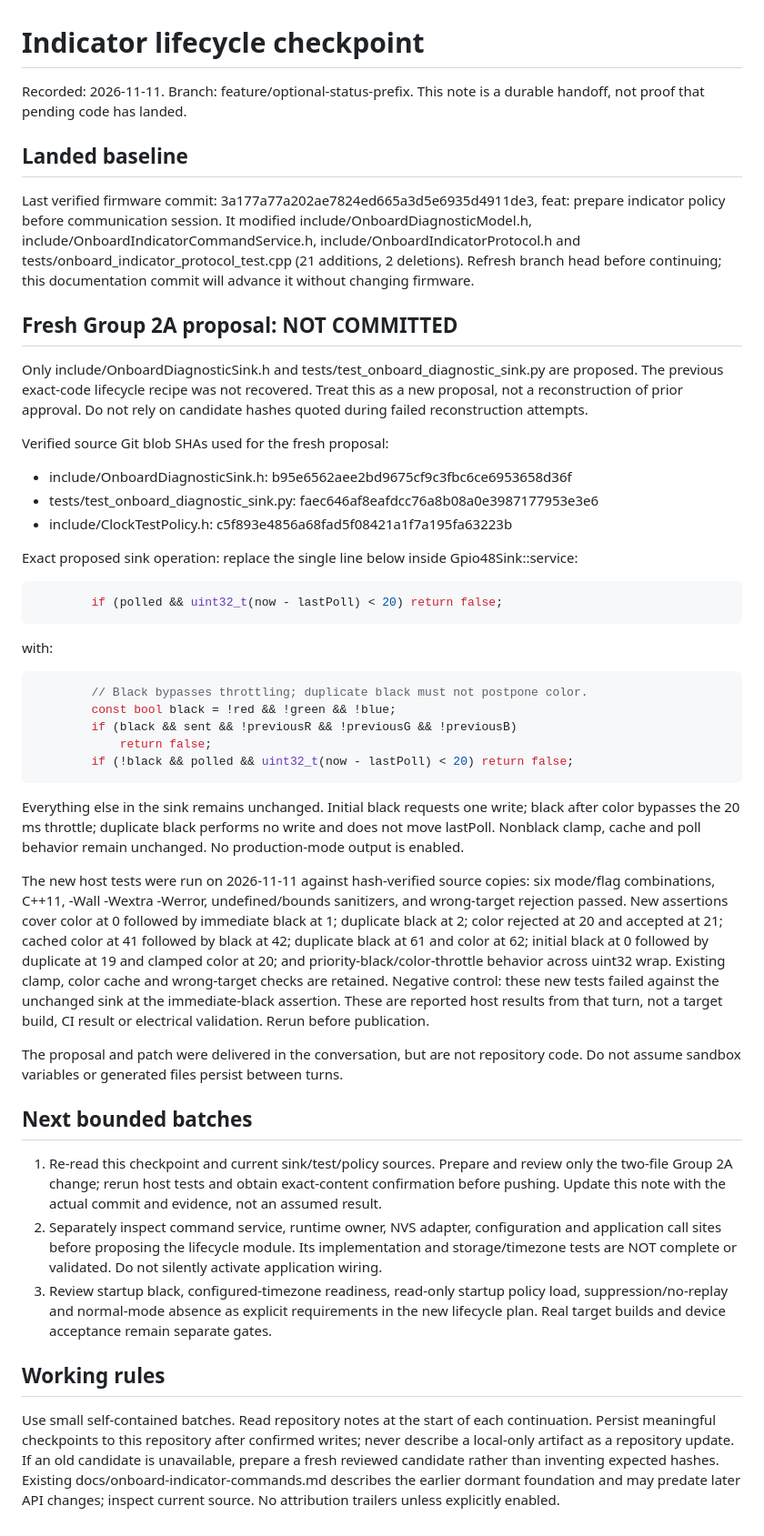
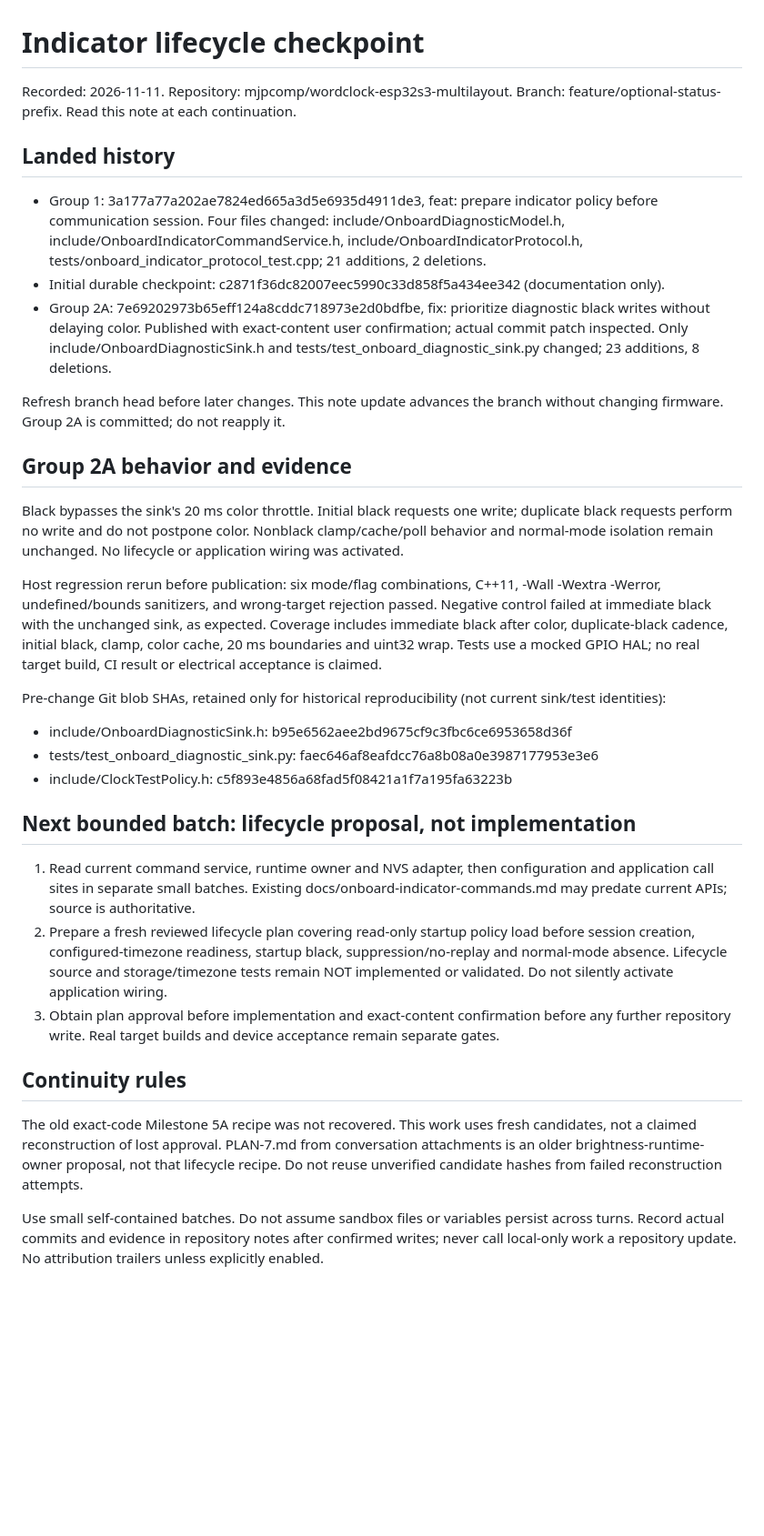
Before and after one commit to mjpcomp/wordclock-esp32s3-multilayout, a Markdown page: docs/onboard-indicator-lifecycle-checkpoint.md, the part around the change. Shown at 91% size. Rendered like a GitHub page; blank space fills up the shorter version.

Commit message:
docs: record landed priority-black sink batch

````diff
--- a/docs/onboard-indicator-lifecycle-checkpoint.md
+++ b/docs/onboard-indicator-lifecycle-checkpoint.md
@@ -1,49 +1,35 @@
 # Indicator lifecycle checkpoint
 
-Recorded: 2026-11-11. Branch: feature/optional-status-prefix.
-This note is a durable handoff, not proof that pending code has landed.
+Recorded: 2026-11-11. Repository: mjpcomp/wordclock-esp32s3-multilayout.
+Branch: feature/optional-status-prefix. Read this note at each continuation.
 
-## Landed baseline
+## Landed history
 
-Last verified firmware commit: 3a177a77a202ae7824ed665a3d5e6935d4911de3, feat: prepare indicator policy before communication session. It modified include/OnboardDiagnosticModel.h, include/OnboardIndicatorCommandService.h, include/OnboardIndicatorProtocol.h and tests/onboard_indicator_protocol_test.cpp (21 additions, 2 deletions). Refresh branch head before continuing; this documentation commit will advance it without changing firmware.
+- Group 1: 3a177a77a202ae7824ed665a3d5e6935d4911de3, feat: prepare indicator policy before communication session. Four files changed: include/OnboardDiagnosticModel.h, include/OnboardIndicatorCommandService.h, include/OnboardIndicatorProtocol.h, tests/onboard_indicator_protocol_test.cpp; 21 additions, 2 deletions.
+- Initial durable checkpoint: c2871f36dc82007eec5990c33d858f5a434ee342 (documentation only).
+- Group 2A: 7e69202973b65eff124a8cddc718973e2d0bdfbe, fix: prioritize diagnostic black writes without delaying color. Published with exact-content user confirmation; actual commit patch inspected. Only include/OnboardDiagnosticSink.h and tests/test_onboard_diagnostic_sink.py changed; 23 additions, 8 deletions.
 
-## Fresh Group 2A proposal: NOT COMMITTED
+Refresh branch head before later changes. This note update advances the branch without changing firmware. Group 2A is committed; do not reapply it.
 
-Only include/OnboardDiagnosticSink.h and tests/test_onboard_diagnostic_sink.py are proposed. The previous exact-code lifecycle recipe was not recovered. Treat this as a new proposal, not a reconstruction of prior approval. Do not rely on candidate hashes quoted during failed reconstruction attempts.
+## Group 2A behavior and evidence
 
-Verified source Git blob SHAs used for the fresh proposal:
+Black bypasses the sink's 20 ms color throttle. Initial black requests one write; duplicate black requests perform no write and do not postpone color. Nonblack clamp/cache/poll behavior and normal-mode isolation remain unchanged. No lifecycle or application wiring was activated.
+
+Host regression rerun before publication: six mode/flag combinations, C++11, -Wall -Wextra -Werror, undefined/bounds sanitizers, and wrong-target rejection passed. Negative control failed at immediate black with the unchanged sink, as expected. Coverage includes immediate black after color, duplicate-black cadence, initial black, clamp, color cache, 20 ms boundaries and uint32 wrap. Tests use a mocked GPIO HAL; no real target build, CI result or electrical acceptance is claimed.
+
+Pre-change Git blob SHAs, retained only for historical reproducibility (not current sink/test identities):
 - include/OnboardDiagnosticSink.h: b95e6562aee2bd9675cf9c3fbc6ce6953658d36f
 - tests/test_onboard_diagnostic_sink.py: faec646af8eafdcc76a8b08a0e3987177953e3e6
 - include/ClockTestPolicy.h: c5f893e4856a68fad5f08421a1f7a195fa63223b
 
-Exact proposed sink operation: replace the single line below inside Gpio48Sink::service:
+## Next bounded batch: lifecycle proposal, not implementation
 
-```cpp
-        if (polled && uint32_t(now - lastPoll) < 20) return false;
-```
+1. Read current command service, runtime owner and NVS adapter, then configuration and application call sites in separate small batches. Existing docs/onboard-indicator-commands.md may predate current APIs; source is authoritative.
+2. Prepare a fresh reviewed lifecycle plan covering read-only startup policy load before session creation, configured-timezone readiness, startup black, suppression/no-replay and normal-mode absence. Lifecycle source and storage/timezone tests remain NOT implemented or validated. Do not silently activate application wiring.
+3. Obtain plan approval before implementation and exact-content confirmation before any further repository write. Real target builds and device acceptance remain separate gates.
 
-with:
+## Continuity rules
 
-```cpp
-        // Black bypasses throttling; duplicate black must not postpone color.
-        const bool black = !red && !green && !blue;
-        if (black && sent && !previousR && !previousG && !previousB)
-            return false;
-        if (!black && polled && uint32_t(now - lastPoll) < 20) return false;
-```
+The old exact-code Milestone 5A recipe was not recovered. This work uses fresh candidates, not a claimed reconstruction of lost approval. PLAN-7.md from conversation attachments is an older brightness-runtime-owner proposal, not that lifecycle recipe. Do not reuse unverified candidate hashes from failed reconstruction attempts.
 
-Everything else in the sink remains unchanged. Initial black requests one write; black after color bypasses the 20 ms throttle; duplicate black performs no write and does not move lastPoll. Nonblack clamp, cache and poll behavior remain unchanged. No production-mode output is enabled.
-
-The new host tests were run on 2026-11-11 against hash-verified source copies: six mode/flag combinations, C++11, -Wall -Wextra -Werror, undefined/bounds sanitizers, and wrong-target rejection passed. New assertions cover color at 0 followed by immediate black at 1; duplicate black at 2; color rejected at 20 and accepted at 21; cached color at 41 followed by black at 42; duplicate black at 61 and color at 62; initial black at 0 followed by duplicate at 19 and clamped color at 20; and priority-black/color-throttle behavior across uint32 wrap. Existing clamp, color cache and wrong-target checks are retained. Negative control: these new tests failed against the unchanged sink at the immediate-black assertion. These are reported host results from that turn, not a target build, CI result or electrical validation. Rerun before publication.
-
-The proposal and patch were delivered in the conversation, but are not repository code. Do not assume sandbox variables or generated files persist between turns.
-
-## Next bounded batches
-
-1. Re-read this checkpoint and current sink/test/policy sources. Prepare and review only the two-file Group 2A change; rerun host tests and obtain exact-content confirmation before pushing. Update this note with the actual commit and evidence, not an assumed result.
-2. Separately inspect command service, runtime owner, NVS adapter, configuration and application call sites before proposing the lifecycle module. Its implementation and storage/timezone tests are NOT complete or validated. Do not silently activate application wiring.
-3. Review startup black, configured-timezone readiness, read-only startup policy load, suppression/no-replay and normal-mode absence as explicit requirements in the new lifecycle plan. Real target builds and device acceptance remain separate gates.
-
-## Working rules
-
-Use small self-contained batches. Read repository notes at the start of each continuation. Persist meaningful checkpoints to this repository after confirmed writes; never describe a local-only artifact as a repository update. If an old candidate is unavailable, prepare a fresh reviewed candidate rather than inventing expected hashes. Existing docs/onboard-indicator-commands.md describes the earlier dormant foundation and may predate later API changes; inspect current source. No attribution trailers unless explicitly enabled.
+Use small self-contained batches. Do not assume sandbox files or variables persist across turns. Record actual commits and evidence in repository notes after confirmed writes; never call local-only work a repository update. No attribution trailers unless explicitly enabled.
````
